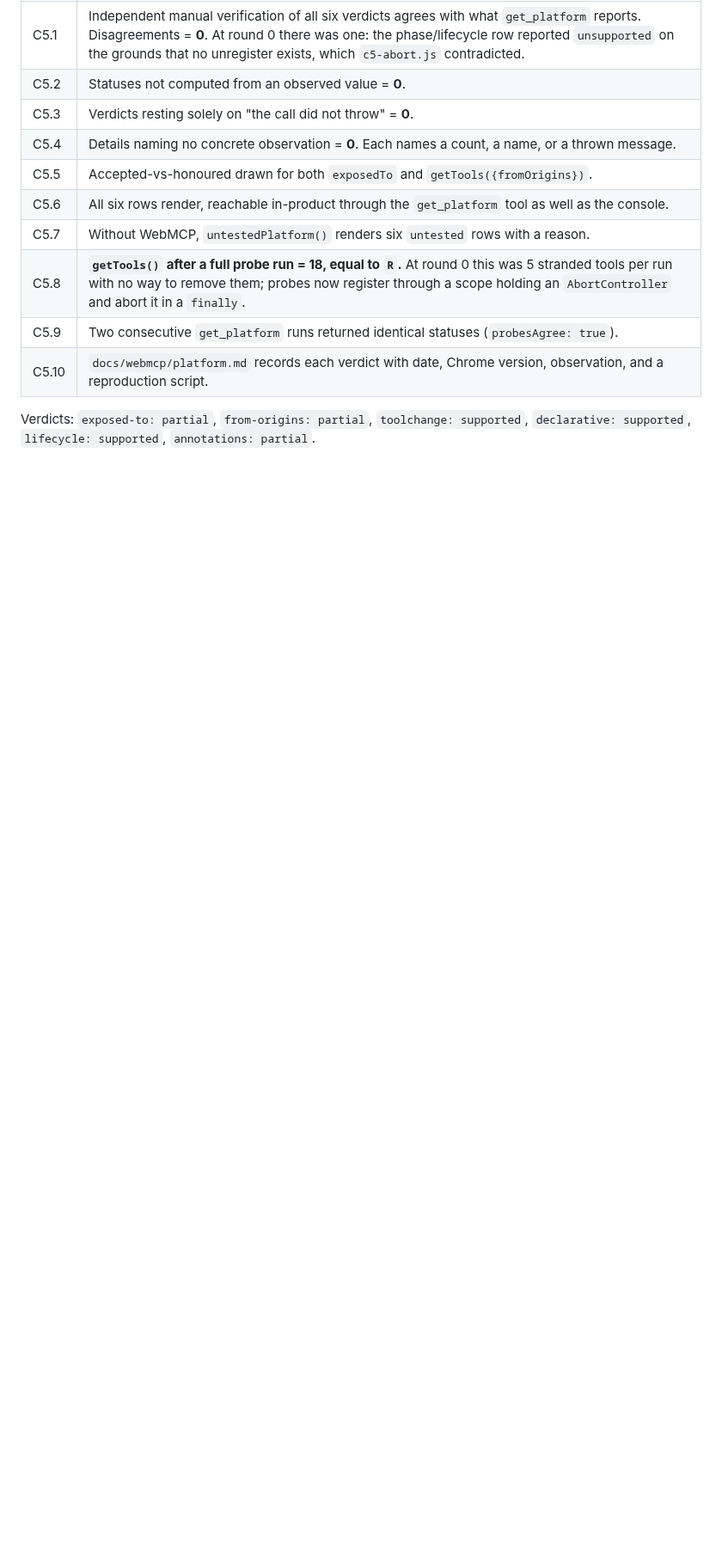
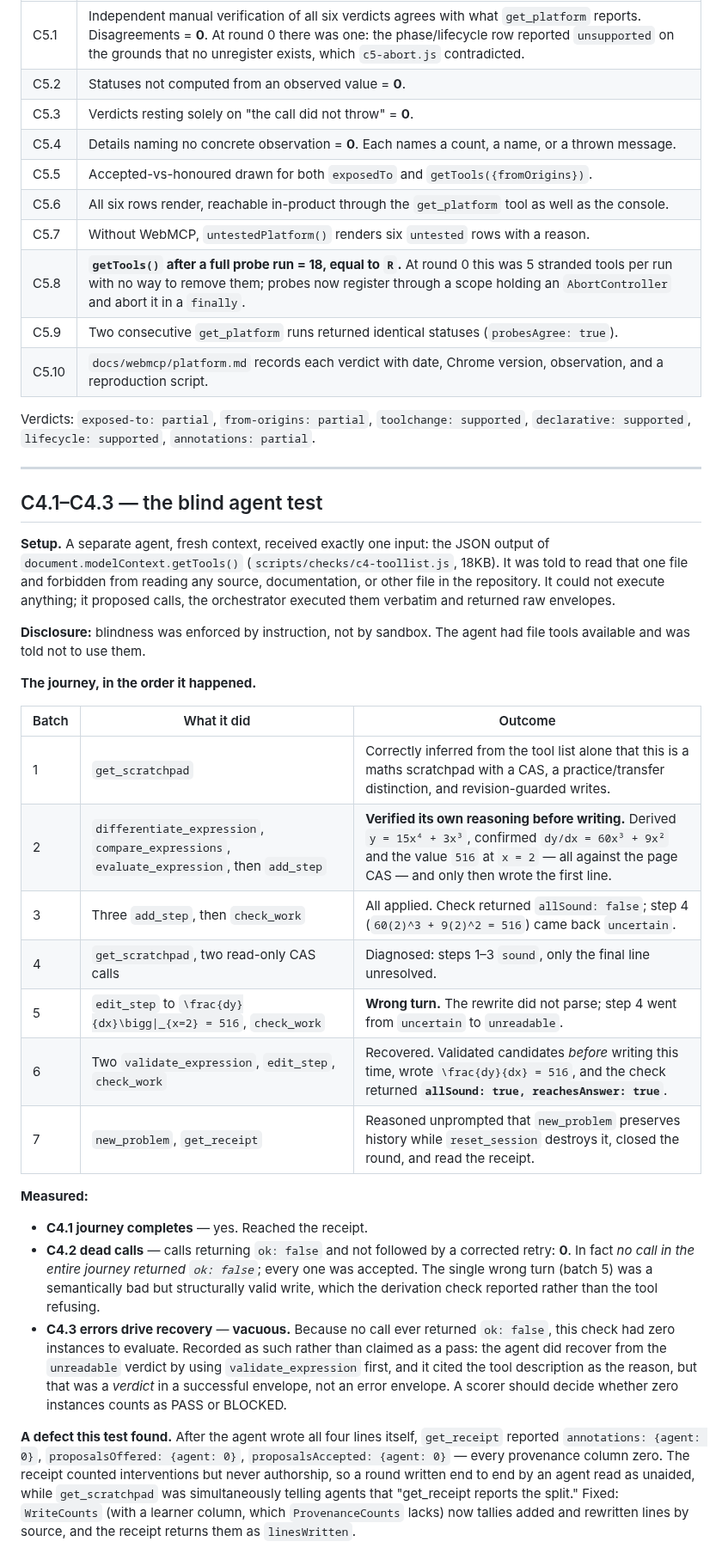
Before and after one commit to fireheartjerry/mathos-webmcp, a Markdown page: docs/webmcp/evidence-round1.md, the part around the change. Shown at 86% size. Drawn GitHub-style; blank space fills up the shorter version.

Commit message:
docs: record the blind-agent journey, including where it went wrong
Co-Authored-By: Claude Opus 5 <noreply@anthropic.com>

```diff
--- a/docs/webmcp/evidence-round1.md
+++ b/docs/webmcp/evidence-round1.md
@@ -116,3 +116,51 @@ returns normally carrying `paintedBeforeReturning: false`. Covered by two tests
 
 Verdicts: `exposed-to: partial`, `from-origins: partial`, `toolchange: supported`,
 `declarative: supported`, `lifecycle: supported`, `annotations: partial`.
+
+---
+
+## C4.1–C4.3 — the blind agent test
+
+**Setup.** A separate agent, fresh context, received exactly one input: the JSON output
+of `document.modelContext.getTools()` (`scripts/checks/c4-toollist.js`, 18KB). It was
+told to read that one file and forbidden from reading any source, documentation, or
+other file in the repository. It could not execute anything; it proposed calls, the
+orchestrator executed them verbatim and returned raw envelopes.
+
+**Disclosure:** blindness was enforced by instruction, not by sandbox. The agent had
+file tools available and was told not to use them.
+
+**The journey, in the order it happened.**
+
+| Batch | What it did | Outcome |
+|---|---|---|
+| 1 | `get_scratchpad` | Correctly inferred from the tool list alone that this is a maths scratchpad with a CAS, a practice/transfer distinction, and revision-guarded writes. |
+| 2 | `differentiate_expression`, `compare_expressions`, `evaluate_expression`, then `add_step` | **Verified its own reasoning before writing.** Derived `y = 15x⁴ + 3x³`, confirmed `dy/dx = 60x³ + 9x²` and the value `516` at `x = 2` — all against the page CAS — and only then wrote the first line. |
+| 3 | Three `add_step`, then `check_work` | All applied. Check returned `allSound: false`; step 4 (`60(2)^3 + 9(2)^2 = 516`) came back `uncertain`. |
+| 4 | `get_scratchpad`, two read-only CAS calls | Diagnosed: steps 1–3 `sound`, only the final line unresolved. |
+| 5 | `edit_step` to `\frac{dy}{dx}\bigg\|_{x=2} = 516`, `check_work` | **Wrong turn.** The rewrite did not parse; step 4 went from `uncertain` to `unreadable`. |
+| 6 | Two `validate_expression`, `edit_step`, `check_work` | Recovered. Validated candidates *before* writing this time, wrote `\frac{dy}{dx} = 516`, and the check returned **`allSound: true, reachesAnswer: true`**. |
+| 7 | `new_problem`, `get_receipt` | Reasoned unprompted that `new_problem` preserves history while `reset_session` destroys it, closed the round, and read the receipt. |
+
+**Measured:**
+
+- **C4.1 journey completes** — yes. Reached the receipt.
+- **C4.2 dead calls** — calls returning `ok: false` and not followed by a corrected
+  retry: **0**. In fact *no call in the entire journey returned `ok: false`*; every one
+  was accepted. The single wrong turn (batch 5) was a semantically bad but structurally
+  valid write, which the derivation check reported rather than the tool refusing.
+- **C4.3 errors drive recovery** — **vacuous.** Because no call ever returned
+  `ok: false`, this check had zero instances to evaluate. Recorded as such rather than
+  claimed as a pass: the agent did recover from the `unreadable` verdict by using
+  `validate_expression` first, and it cited the tool description as the reason, but that
+  was a *verdict* in a successful envelope, not an error envelope. A scorer should
+  decide whether zero instances counts as PASS or BLOCKED.
+
+**A defect this test found.** After the agent wrote all four lines itself, `get_receipt`
+reported `annotations: {agent: 0}`, `proposalsOffered: {agent: 0}`,
+`proposalsAccepted: {agent: 0}` — every provenance column zero. The receipt counted
+interventions but never authorship, so a round written end to end by an agent read as
+unaided, while `get_scratchpad` was simultaneously telling agents that "get_receipt
+reports the split." Fixed: `WriteCounts` (with a learner column, which
+`ProvenanceCounts` lacks) now tallies added and rewritten lines by source, and the
+receipt returns them as `linesWritten`.
```
